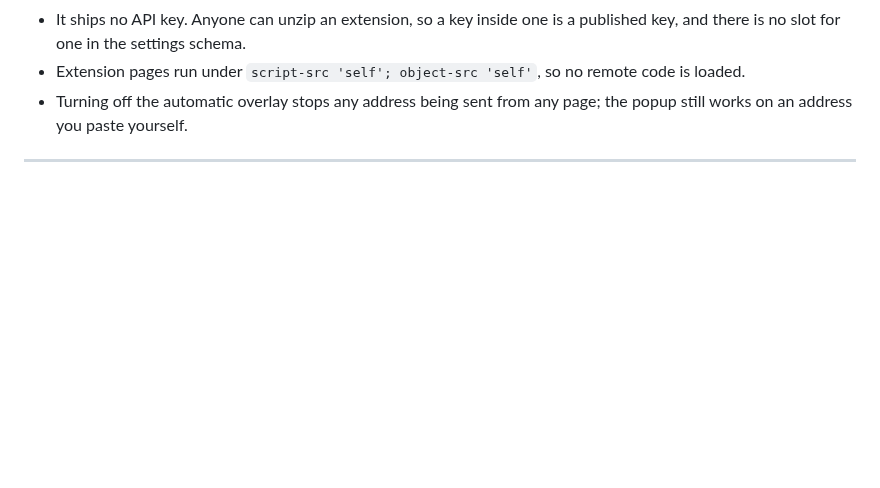
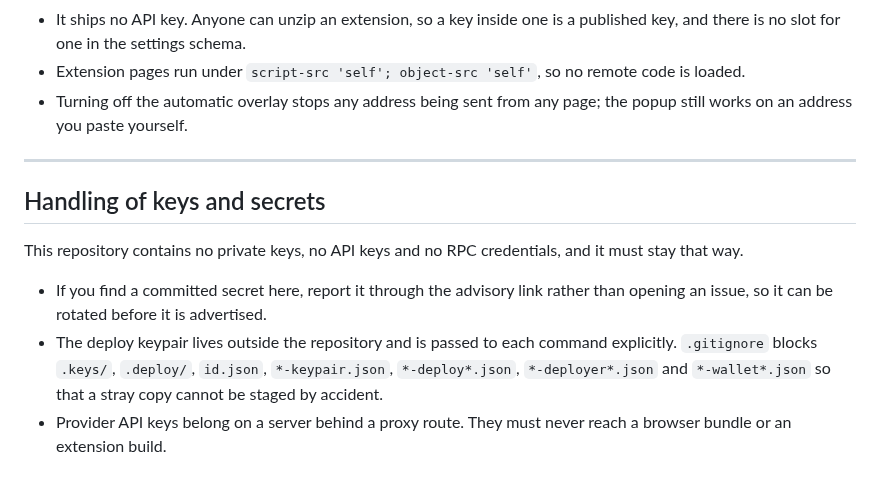
Before and after one commit to BazrMarket/bazr, a Markdown page: SECURITY.md, the part around the change. GitHub-like rendering; blank space fills up the shorter version.

Commit message:
write the handling of keys and secrets section of SECURITY

```diff
--- a/SECURITY.md
+++ b/SECURITY.md
@@ -272,3 +272,17 @@ contradicts this list:
   the popup still works on an address you paste yourself.
 
 ---
+
+## Handling of keys and secrets
+
+This repository contains no private keys, no API keys and no RPC credentials, and
+it must stay that way.
+
+- If you find a committed secret here, report it through the advisory link rather
+  than opening an issue, so it can be rotated before it is advertised.
+- The deploy keypair lives outside the repository and is passed to each command
+  explicitly. `.gitignore` blocks `.keys/`, `.deploy/`, `id.json`,
+  `*-keypair.json`, `*-deploy*.json`, `*-deployer*.json` and `*-wallet*.json` so
+  that a stray copy cannot be staged by accident.
+- Provider API keys belong on a server behind a proxy route. They must never
+  reach a browser bundle or an extension build.
```
